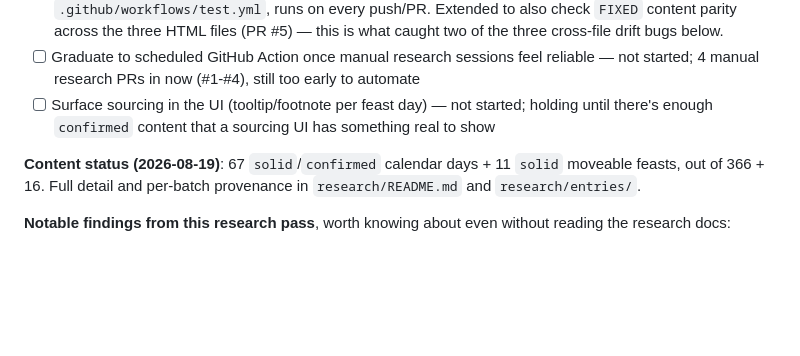
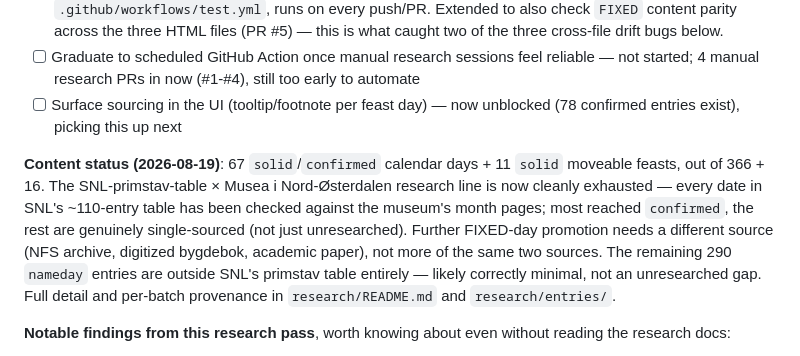
Before and after one commit to mysticcaptain1/primstav, a Markdown page: PLAN.md, the part around the change. Drawn GitHub-style; blank space fills up the shorter version.

Commit message:
Update PLAN.md: research line exhausted, moving to sourcing UI
Co-Authored-By: Claude Sonnet 5 <noreply@anthropic.com>

```diff
--- a/PLAN.md
+++ b/PLAN.md
@@ -39,13 +39,20 @@ deciding explicitly rather than drifting into it.
 - [ ] Graduate to scheduled GitHub Action once manual research sessions
       feel reliable — not started; 4 manual research PRs in now (#1-#4),
       still too early to automate
-- [ ] Surface sourcing in the UI (tooltip/footnote per feast day) — not
-      started; holding until there's enough `confirmed` content that a
-      sourcing UI has something real to show
+- [ ] Surface sourcing in the UI (tooltip/footnote per feast day) — now
+      unblocked (78 confirmed entries exist), picking this up next
 
 **Content status (2026-08-19)**: 67 `solid`/`confirmed` calendar days + 11
-`solid` moveable feasts, out of 366 + 16. Full detail and per-batch
-provenance in `research/README.md` and `research/entries/`.
+`solid` moveable feasts, out of 366 + 16. The SNL-primstav-table ×
+Musea i Nord-Østerdalen research line is now cleanly exhausted — every
+date in SNL's ~110-entry table has been checked against the museum's
+month pages; most reached `confirmed`, the rest are genuinely single-sourced
+(not just unresearched). Further FIXED-day promotion needs a different
+source (NFS archive, digitized bygdebok, academic paper), not more of the
+same two sources. The remaining 290 `nameday` entries are outside SNL's
+primstav table entirely — likely correctly minimal, not an unresearched
+gap. Full detail and per-batch provenance in `research/README.md` and
+`research/entries/`.
 
 **Notable findings from this research pass**, worth knowing about even
 without reading the research docs:
```
